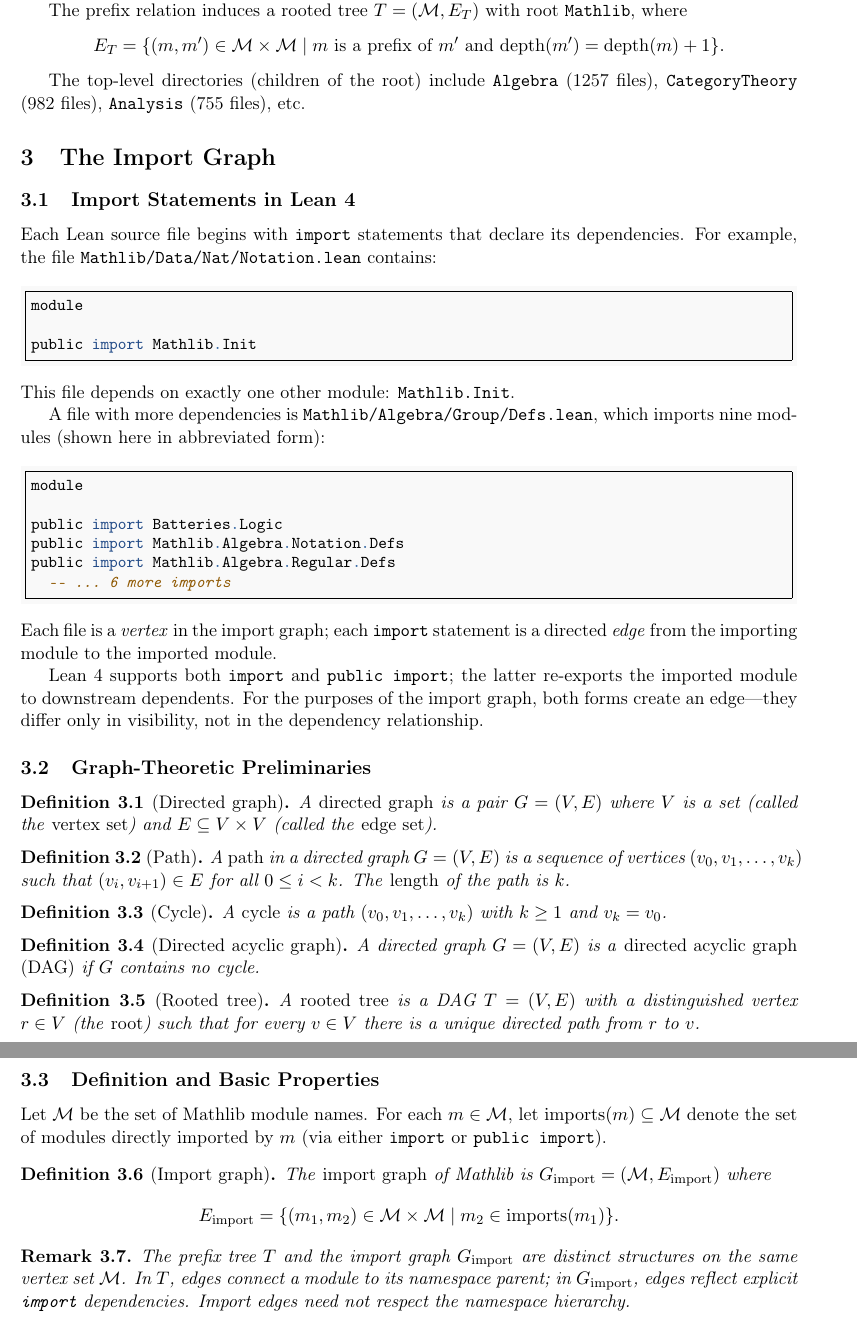
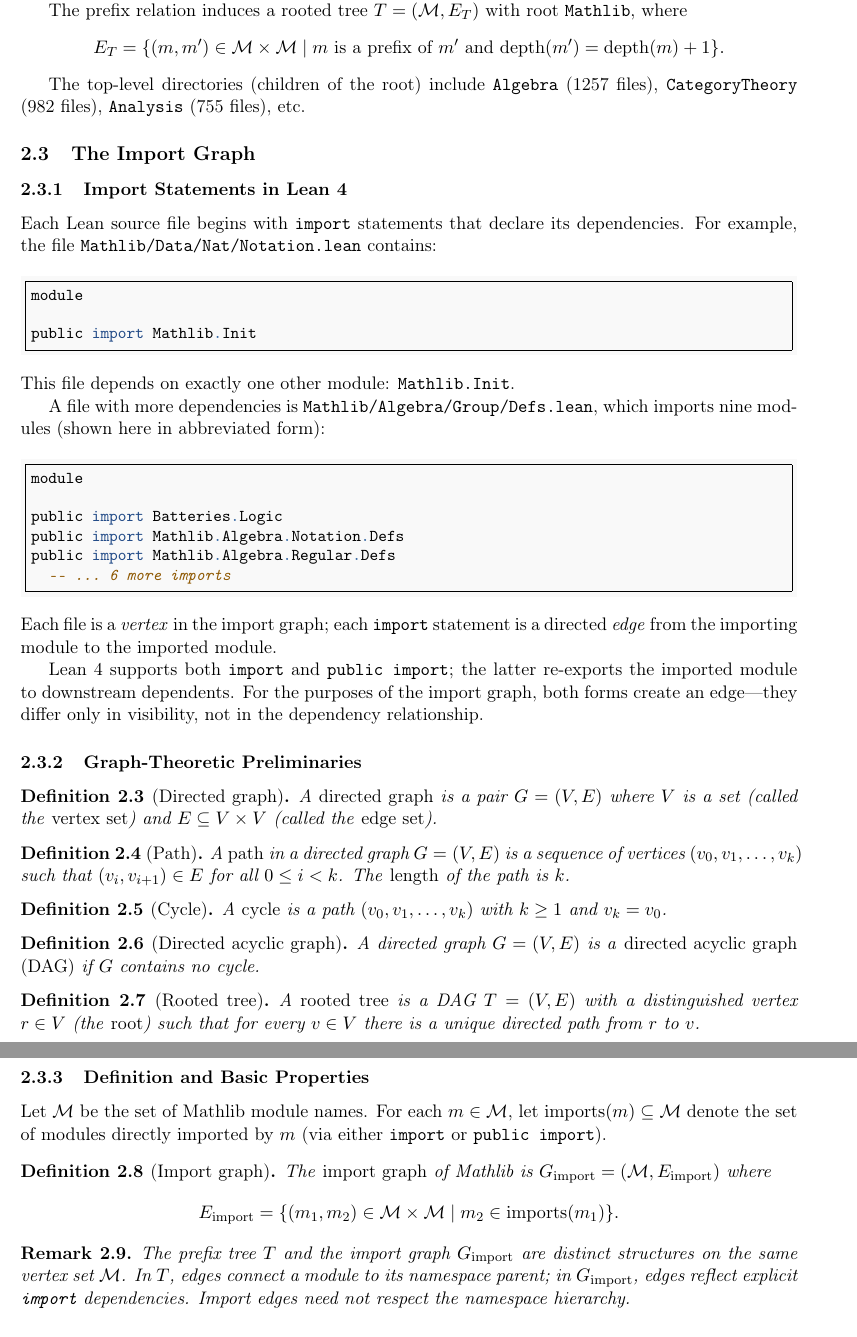
Before and after one commit to MathNetwork/MathlibGraph, a LaTeX document (mathlib-graph-structure/main.tex, which reads mathlib-graph-structure/sections/foundations.tex): two parts of pages 3 and 4 of 5, joined at a grey line, cut so that both start at the same text. Compiled offline with pdfLaTeX.

Commit message:
Merge Import Graph into Module Import Graph as subsection
Co-Authored-By: Claude Opus 4.6 <noreply@anthropic.com>

```diff
--- a/mathlib-graph-structure/sections/foundations.tex
+++ b/mathlib-graph-structure/sections/foundations.tex
@@ -88,12 +88,10 @@ The prefix relation induces a rooted tree $T = (\mathcal{M}, E_T)$ with root $\t
 
 The top-level directories (children of the root) include \texttt{Algebra} (1257 files), \texttt{CategoryTheory} (982 files), \texttt{Analysis} (755 files), etc.
 
-%%% ----------------------------------------------------------------
-
-\section{The Import Graph}
+\subsection{The Import Graph}
 \label{sec:import-graph}
 
-\subsection{Import Statements in Lean~4}
+\subsubsection{Import Statements in Lean~4}
 
 Each Lean source file begins with \texttt{import} statements that declare its dependencies. For example, the file \texttt{Mathlib/Data/Nat/Notation.lean} contains:
 
@@ -122,7 +120,7 @@ Each file is a \emph{vertex} in the import graph; each \texttt{import} statement
 
 Lean~4 supports both \texttt{import} and \texttt{public import}; the latter re-exports the imported module to downstream dependents. For the purposes of the import graph, both forms create an edge—they differ only in visibility, not in the dependency relationship.
 
-\subsection{Graph-Theoretic Preliminaries}
+\subsubsection{Graph-Theoretic Preliminaries}
 
 \begin{definition}[Directed graph]
 A \emph{directed graph} is a pair $G = (V, E)$ where $V$ is a set (called the \emph{vertex set}) and $E \subseteq V \times V$ (called the \emph{edge set}).
@@ -144,7 +142,7 @@ A directed graph $G = (V, E)$ is a \emph{directed acyclic graph (DAG)} if $G$ co
 A \emph{rooted tree} is a DAG $T = (V, E)$ with a distinguished vertex $r \in V$ (the \emph{root}) such that for every $v \in V$ there is a unique directed path from $r$ to $v$.
 \end{definition}
 
-\subsection{Definition and Basic Properties}
+\subsubsection{Definition and Basic Properties}
 
 Let $\mathcal{M}$ be the set of Mathlib module names. For each $m \in \mathcal{M}$, let $\mathrm{imports}(m) \subseteq \mathcal{M}$ denote the set of modules directly imported by $m$ (via either \texttt{import} or \texttt{public import}).
 
```
